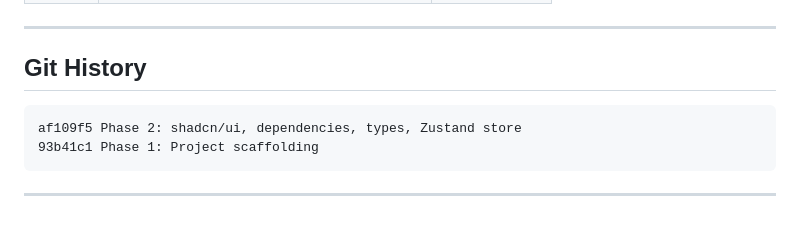
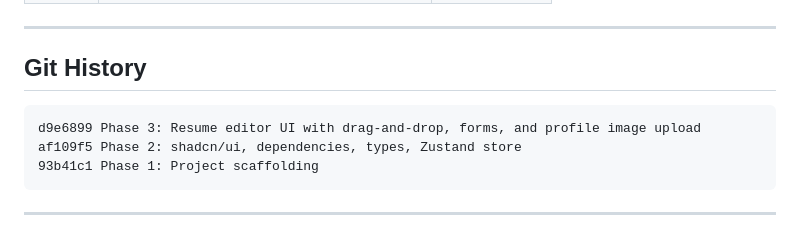
Before and after one commit to LoganX64/Latex-resume-gen, a Markdown page: tracker.md, the part around the change. Rendered like a GitHub page.

Commit message:
Update tracker with Phase 3 git history

````diff
--- a/tracker.md
+++ b/tracker.md
@@ -24,6 +24,7 @@
 ## Git History
 
 ```
+d9e6899 Phase 3: Resume editor UI with drag-and-drop, forms, and profile image upload
 af109f5 Phase 2: shadcn/ui, dependencies, types, Zustand store
 93b41c1 Phase 1: Project scaffolding
 ```
````
